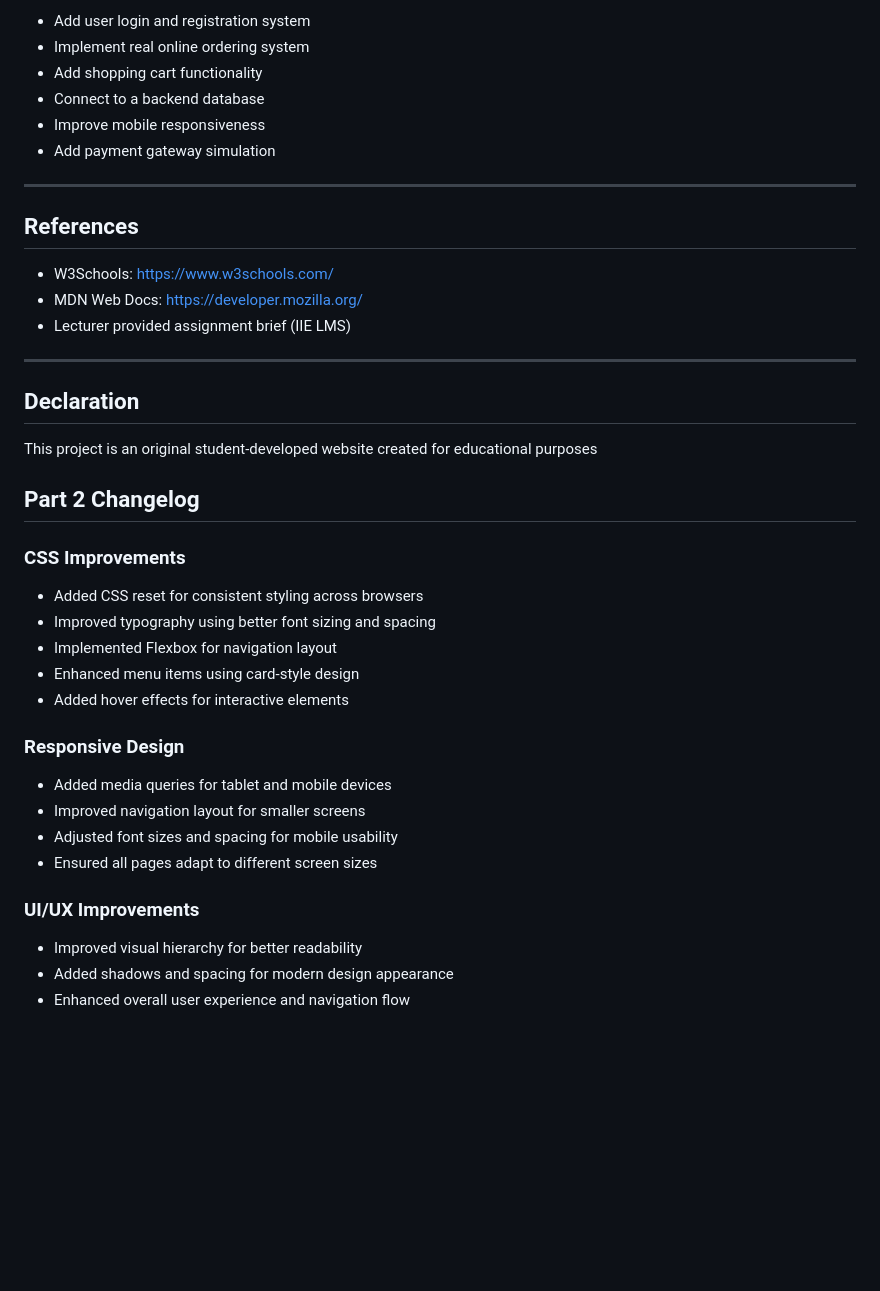
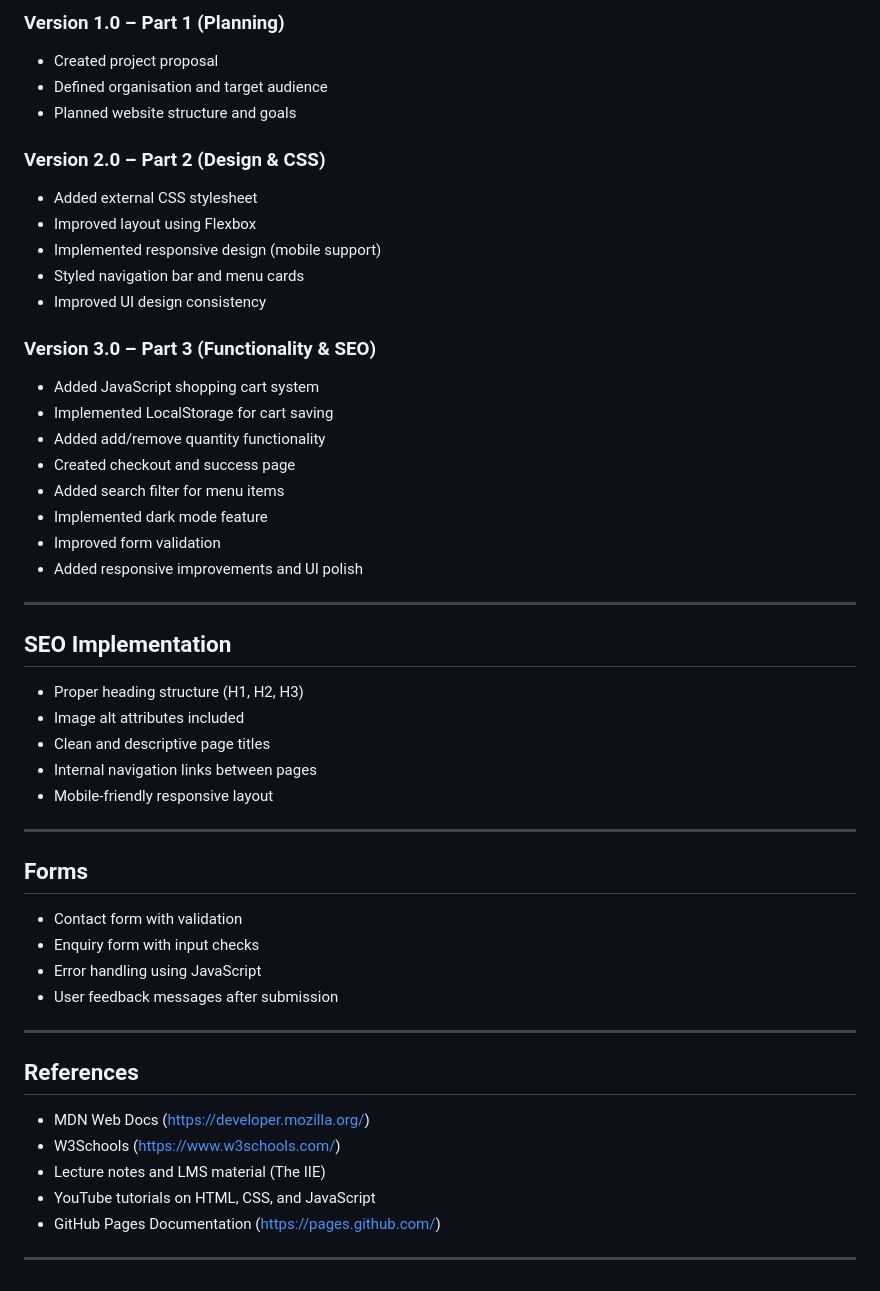
Before and after one commit to Gift-pixel-alt/Tekano-WEBSITE, a Markdown page: README.md, the part around one of its changes. Drawn GitHub-style; blank space fills up the shorter version.

```diff
--- a/README.md
+++ b/README.md
@@ -123,41 +117,50 @@ Home
 
-- Add user login and registration system
-- Implement real online ordering system
-- Add shopping cart functionality
-- Connect to a backend database
-- Improve mobile responsiveness
-- Add payment gateway simulation
+### Version 1.0 – Part 1 (Planning)
+- Created project proposal
+- Defined organisation and target audience
+- Planned website structure and goals
+
+### Version 2.0 – Part 2 (Design & CSS)
+- Added external CSS stylesheet
+- Improved layout using Flexbox
+- Implemented responsive design (mobile support)
+- Styled navigation bar and menu cards
+- Improved UI design consistency
+
+### Version 3.0 – Part 3 (Functionality & SEO)
+- Added JavaScript shopping cart system
+- Implemented LocalStorage for cart saving
+- Added add/remove quantity functionality
+- Created checkout and success page
+- Added search filter for menu items
+- Implemented dark mode feature
+- Improved form validation
+- Added responsive improvements and UI polish
 
 ---
 
-##  References
-
-- W3Schools: https://www.w3schools.com/
-- MDN Web Docs: https://developer.mozilla.org/
-- Lecturer provided assignment brief (IIE LMS)
+##  SEO Implementation
+- Proper heading structure (H1, H2, H3)
+- Image alt attributes included
+- Clean and descriptive page titles
+- Internal navigation links between pages
+- Mobile-friendly responsive layout
 
 ---
 
-## Declaration
+##  Forms
+- Contact form with validation
+- Enquiry form with input checks
+- Error handling using JavaScript
+- User feedback messages after submission
 
-This project is an original student-developed website created for educational purposes
+---
 
-##  Part 2 Changelog
+## References
+- MDN Web Docs (https://developer.mozilla.org/)
+- W3Schools (https://www.w3schools.com/)
+- Lecture notes and LMS material (The IIE)
+- YouTube tutorials on HTML, CSS, and JavaScript
+- GitHub Pages Documentation (https://pages.github.com/)
 
-### CSS Improvements
-- Added CSS reset for consistent styling across browsers
-- Improved typography using better font sizing and spacing
-- Implemented Flexbox for navigation layout
-- Enhanced menu items using card-style design
-- Added hover effects for interactive elements
-
-### Responsive Design
-- Added media queries for tablet and mobile devices
-- Improved navigation layout for smaller screens
-- Adjusted font sizes and spacing for mobile usability
-- Ensured all pages adapt to different screen sizes
-
-### UI/UX Improvements
-- Improved visual hierarchy for better readability
-- Added shadows and spacing for modern design appearance
-- Enhanced overall user experience and navigation flow
+---
```
Also changed, not shown: other parts of README.md (+73 -79 lines).
